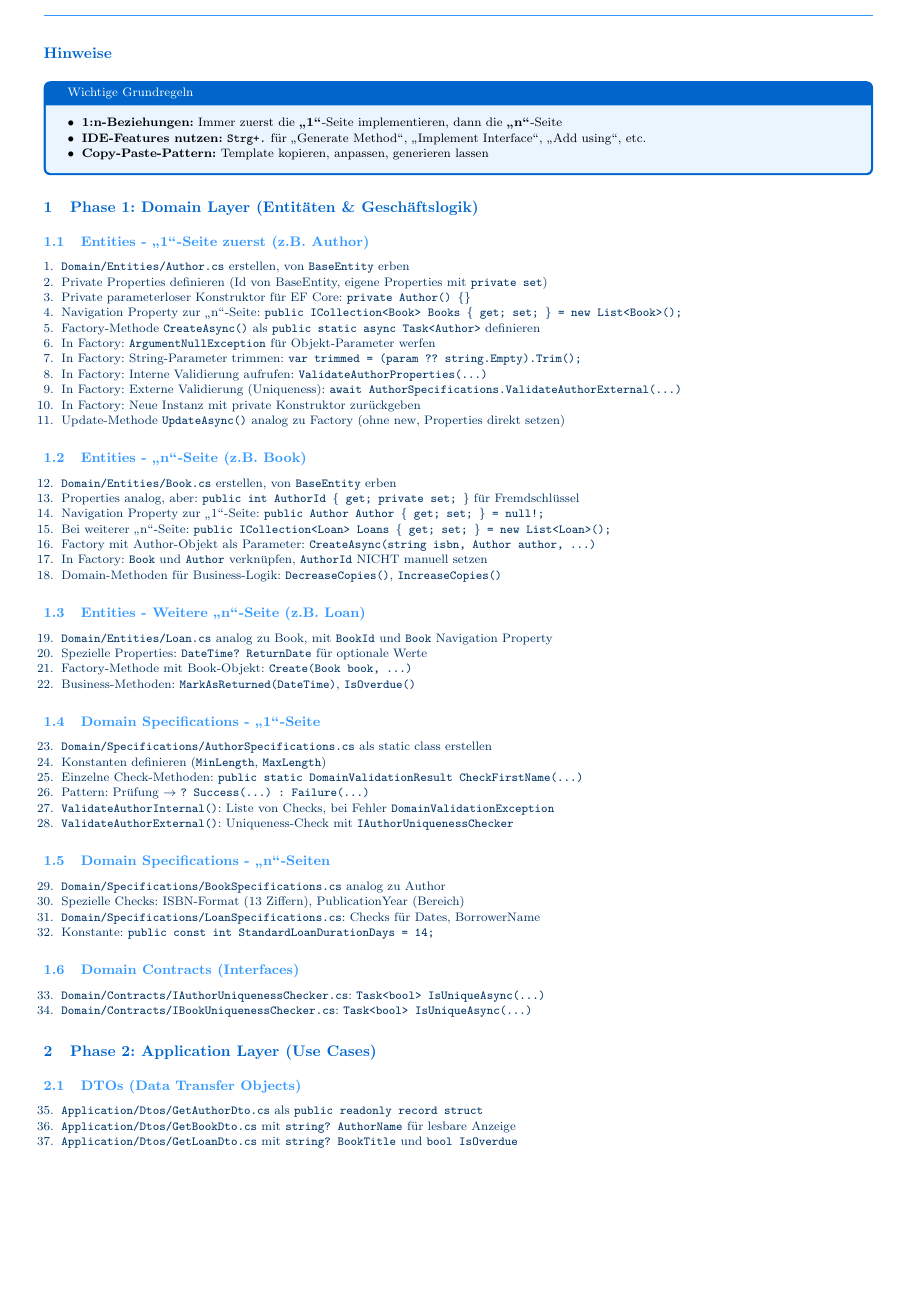
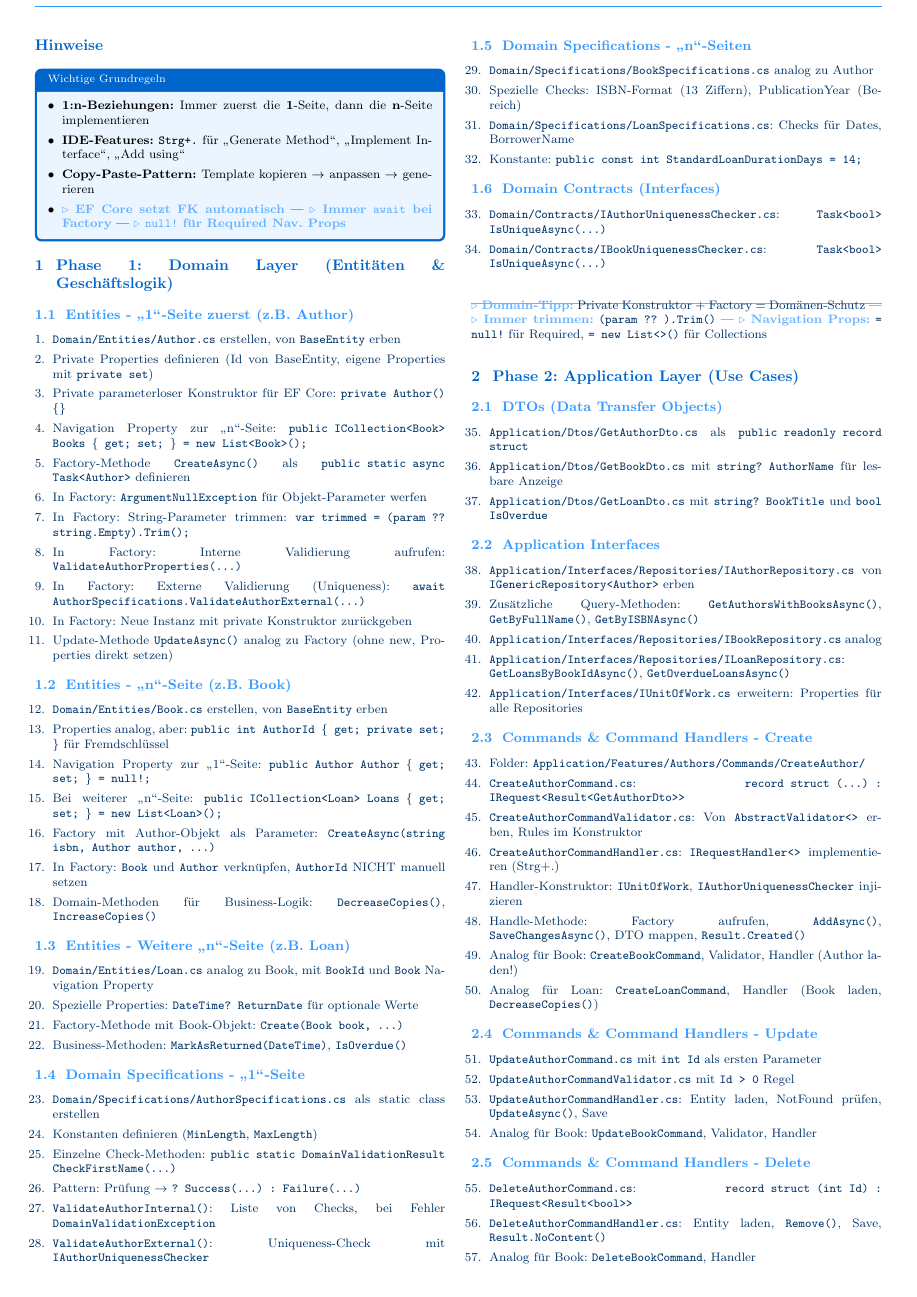
Before and after one commit to IxI-Enki/WMC_2025_26_test_learning_01, a LaTeX document (All_Implement_Steps.tex): page 1 of 5 before the commit and page 1 of 3 after it. Compiled offline with pdfLaTeX.

Commit message:
docs: optimize PDF to 3 pages with two-column layout and hints
- Changed to two-column layout (twocolumn document class)
- Reduced from 5 pages to 3 pages
- Added important hints after each phase (Domain, Infrastructure, Tests)
- Global font: footnotesize
- Sections: normalsize, Subsections: small, Subsubsections: footnotesize
- List items: footnotesize
- Code blocks: tiny
- Margins: 0.8cm
- Column separation: 0.9cm
- Added visual separators (blue horizontal lines)
- Added practical tips: FK auto-set, trimming, navigation props, testing helpers

```diff
--- a/All_Implement_Steps.tex
+++ b/All_Implement_Steps.tex
@@ -1,7 +1,7 @@
-\documentclass[9pt,a4paper]{article}
+\documentclass[9pt,a4paper,twocolumn]{article}
 \usepackage[utf8]{inputenc}
 \usepackage[german]{babel}
-\usepackage[margin=1cm]{geometry}
+\usepackage[top=0.8cm,bottom=0.8cm,left=0.8cm,right=0.8cm,columnsep=0.6cm]{geometry}
 \usepackage{xcolor}
 \usepackage{titlesec}
 \usepackage{enumitem}
@@ -9,6 +9,7 @@
 \usepackage{fancyhdr}
 \usepackage{tcolorbox}
 \usepackage{listings}
+\usepackage{marginnote}
 
 % Farbdefinitionen - Dunkelblau / Blau-Schattierungen
 \definecolor{darkblue}{RGB}{0,51,102}
@@ -58,16 +68,19 @@
 \renewcommand{\headrule}{\hbox to\headwidth{\color{lightblue}\leaders\hrule height \headrulewidth\hfill}}
 
 \begin{document}
-\footnotesize % Globale sehr kleine Schriftgröße für das gesamte Dokument
+\footnotesize % Globale Schriftgröße für 4 Seiten
+\setlength{\parskip}{2pt}
+\setlength{\parindent}{0pt}
+\setlength{\columnsep}{0.9cm}
 
 \section*{Hinweise}
-\addcontentsline{toc}{section}{Hinweise}
 
-\begin{tcolorbox}[colback=lightblue!10,colframe=mediumblue,title={\footnotesize\color{white}Wichtige Grundregeln}]
+\begin{tcolorbox}[colback=lightblue!10,colframe=mediumblue,title={\scriptsize\color{white}Wichtige Grundregeln},boxsep=3pt,left=4pt,right=4pt,top=3pt,bottom=3pt]
 \begin{itemize}
-    \item \textbf{1:n-Beziehungen:} Immer zuerst die \textbf{"`1"'}-Seite implementieren, dann die \textbf{"`n"'}-Seite
-    \item \textbf{IDE-Features nutzen:} \texttt{Strg+.} für "`Generate Method"', "`Implement Interface"', "`Add using"', etc.
-    \item \textbf{Copy-Paste-Pattern:} Template kopieren, anpassen, generieren lassen
+    \item \textbf{1:n-Beziehungen:} Immer zuerst die \textbf{1}-Seite, dann die \textbf{n}-Seite implementieren
+    \item \textbf{IDE-Features:} \texttt{Strg+.} für "`Generate Method"', "`Implement Interface"', "`Add using"'
+    \item \textbf{Copy-Paste-Pattern:} Template kopieren $\rightarrow$ anpassen $\rightarrow$ generieren
+    \item \hint{EF Core setzt FK automatisch} | \hint{Immer \texttt{await} bei Factory} | \hint{\texttt{null!} für Required Nav. Props}
 \end{itemize}
 \end{tcolorbox}
 
@@ -136,6 +149,11 @@
     \item \texttt{Domain/Contracts/IAuthorUniquenessChecker.cs}: \texttt{Task<bool> IsUniqueAsync(...)}
     \item \texttt{Domain/Contracts/IBookUniquenessChecker.cs}: \texttt{Task<bool> IsUniqueAsync(...)}
 \end{enumerate}
+
+\vspace{2mm}
+\noindent\textcolor{skyblue}{\rule{\linewidth}{0.4pt}}\\[-2mm]
+\hint{Domain-Tipp:} Private Konstruktor + Factory = Domänen-Schutz | \hint{Immer trimmen:} \texttt{(param ?? "").Trim()} | \hint{Navigation Props:} \texttt{= null!} für Required, \texttt{= new List<>()} für Collections
+\vspace{2mm}
 
 \section{Phase 2: Application Layer (Use Cases)}
 
```
Also changed, not shown: All_Implement_Steps.pdf, All_Implement_Steps.tex (41 more changed lines).
